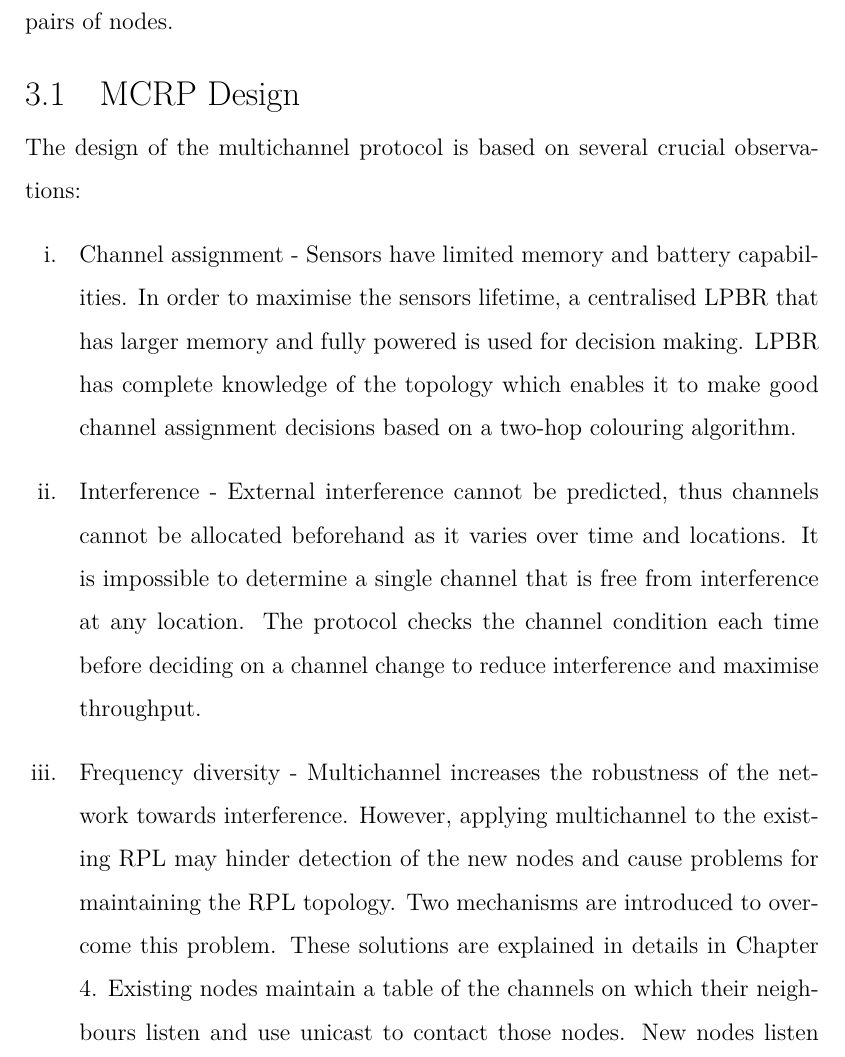
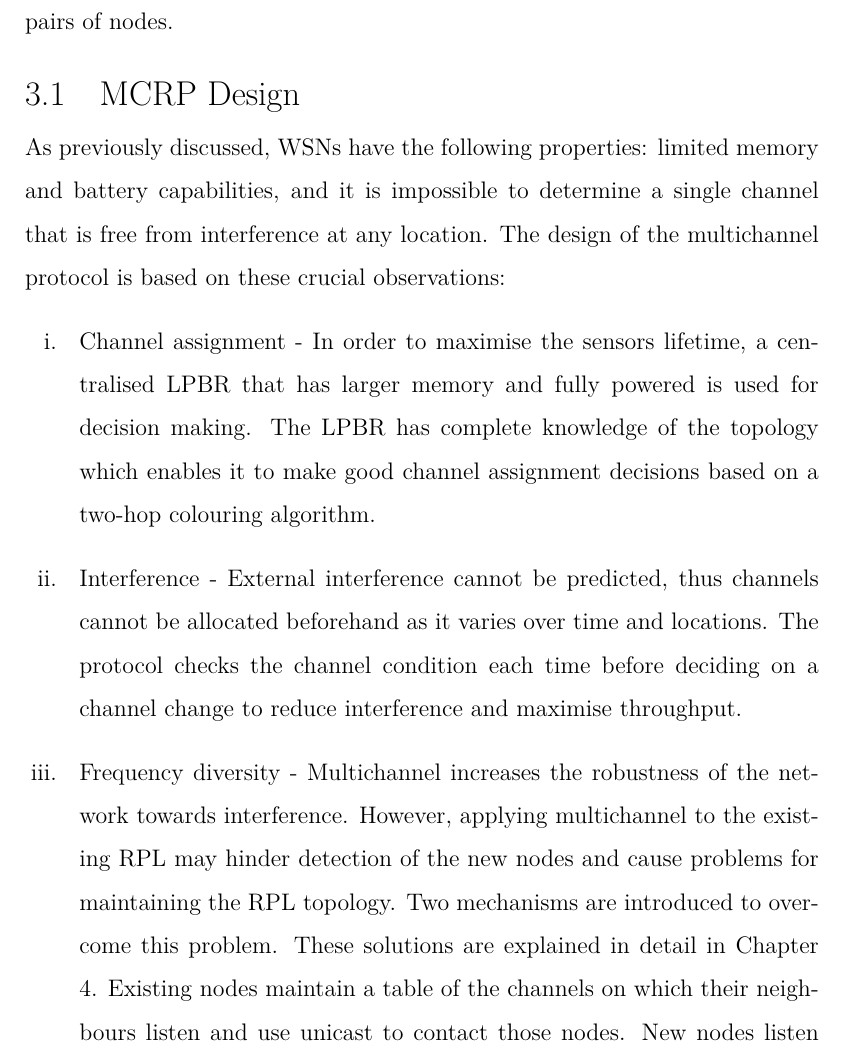
Before and after one commit to Noradila/transfer-thesis, a LaTeX thesis (transfer thesis latex/Main.tex, which reads transfer thesis latex/MCRP.tex): part of page 49 of 96, cut so that both start at the same text. Compiled offline with XeLaTeX; a LaTeX package or settings file that is missing is left out.

Commit message:
updated Chapter 4 - MCRP Design

```diff
--- a/transfer thesis latex/MCRP.tex
+++ b/transfer thesis latex/MCRP.tex
@@ -8,18 +8,19 @@ Multichannel communications in wireless networks can alleviate the effects of in
 This chapter presents Multichannel Cross-Layer Routing Protocol (MCRP), a decentralised cross-layer protocol with a centralised controller. Our cross layer multichannel protocol focuses on the network and application layers. This allows channel assignment decisions to be made thoroughly without being limited by the low layer complexity. The system has two parts: a central algorithm which is typically run by the LPBR and selects which channel each node should listen on; and a protocol which allows the network to communicate the channel change decision, probe the new channel and either communicate the success of the change or fall back to the previous channel. MCRP concentrates on finding channels for the nodes that are free from or have low interference. It allows the allocation of these channels in a way likely to minimise the chances of nodes which are physically near to communicate on the same channel. Hence, it reduces cross interference between different pairs of nodes.
 
 \section{MCRP Design}
-The design of the multichannel protocol is based on several crucial observations:
+As previously discussed, WSNs have the following properties: limited memory and battery capabilities, and it is impossible to determine a single channel that is free from interference at any location.
+The design of the multichannel protocol is based on these crucial observations:
 
 \begin{enumerate}[i. ]
-\item \textbf{Channel assignment} - Sensors have limited memory and battery capabilities. In order to maximise the sensors lifetime, a centralised LPBR that has larger memory and fully powered is used for decision making. LPBR has complete knowledge of the topology which enables it to make good channel assignment decisions based on a two-hop colouring algorithm.
+\item \textbf{Channel assignment} - In order to maximise the sensors lifetime, a centralised LPBR that has larger memory and fully powered is used for decision making. The LPBR has complete knowledge of the topology which enables it to make good channel assignment decisions based on a two-hop colouring algorithm.
 
 %centralized; thus nodes computation is transferred to LPBR.
 
-\item \textbf{Interference} - External interference cannot be predicted, thus channels cannot be allocated beforehand as it varies over time and locations. It is impossible to determine a single channel that is free from interference at any location. The protocol checks the channel condition each time before deciding on a channel change to reduce interference and maximise throughput.
+\item \textbf{Interference} - External interference cannot be predicted, thus channels cannot be allocated beforehand as it varies over time and locations. The protocol checks the channel condition each time before deciding on a channel change to reduce interference and maximise throughput.
 
 %//Transmission collisions may occur in wireless networks, especially with bursty traffic that may be present in sensor network. //Interference may lead to packet losses which need to be catered for with suitable retransmission mechanisms.
 
-\item \textbf{Frequency diversity} - Multichannel increases the robustness of the network towards interference. However, applying multichannel to the existing RPL may hinder detection of the new nodes and cause problems for maintaining the RPL topology. Two mechanisms are introduced to overcome this problem. These solutions are explained in details in Chapter \ref{implementation}.
+\item \textbf{Frequency diversity} - Multichannel increases the robustness of the network towards interference. However, applying multichannel to the existing RPL may hinder detection of the new nodes and cause problems for maintaining the RPL topology. Two mechanisms are introduced to overcome this problem. These solutions are explained in detail in Chapter \ref{implementation}.
 %We overcome thiss problem by two mechanisms.
 Existing nodes maintain a table of the channels on which their neighbours listen and use unicast to contact those nodes. New nodes listen on a Contiki default channel (26) and when connecting search through all channels. As in RPL, periodically all nodes broadcast RPL control messages on the default channel in an attempt to contact new nodes.
 \end{enumerate}
```
Also changed, not shown: transfer thesis latex/Main.pdf, transfer thesis latex/channelSelectionModified.pdf (added), transfer thesis latex/MCRP.tex (2 more changed lines), 1 other file.
